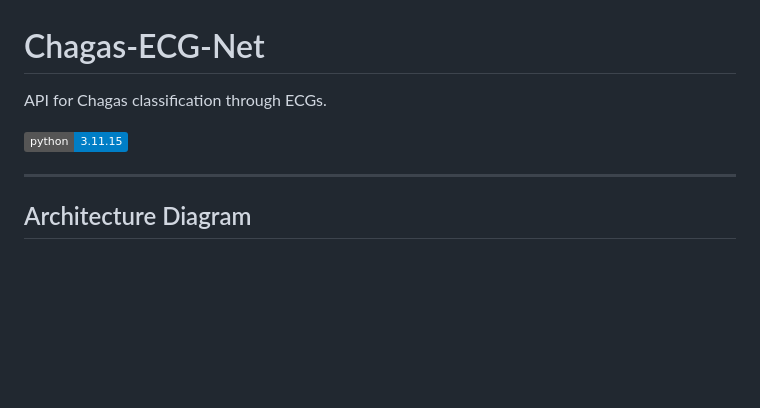
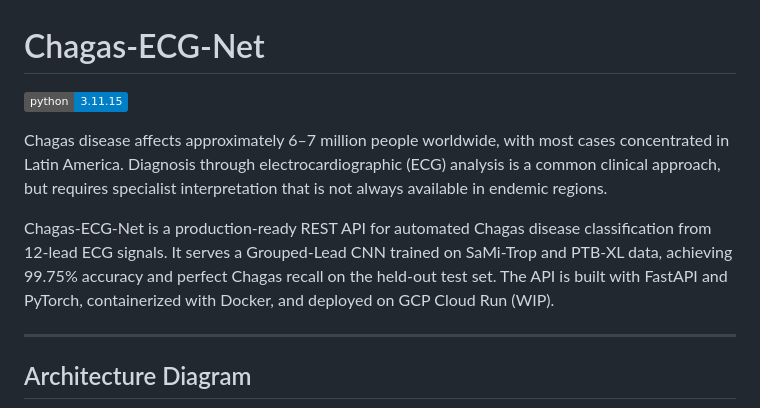
Before and after one commit to figredos/chagas-ecg-net, a Markdown page: README.md, the part around the change. GitHub-like rendering; badges without logos; blank space fills up the shorter version.

Commit message:
docs: Updating README.md

```diff
--- a/README.md
+++ b/README.md
@@ -1,8 +1,10 @@
 # Chagas-ECG-Net
 
-API for Chagas classification through ECGs.
+[![python3.11](https://img.shields.io/badge/python-3.11.15-blue?logo=python)](https://www.python.org/downloads/release/python-31115/)
 
-[![python3.11](https://img.shields.io/badge/python-3.11.15-blue?logo=python)](https://www.python.org/downloads/release/python-31115/)
+Chagas disease affects approximately 6–7 million people worldwide, with most cases concentrated in Latin America. Diagnosis through electrocardiographic (ECG) analysis is a common clinical approach, but requires specialist interpretation that is not always available in endemic regions.
+
+Chagas-ECG-Net is a production-ready REST API for automated Chagas disease classification from 12-lead ECG signals. It serves a Grouped-Lead CNN trained on SaMi-Trop and PTB-XL data, achieving 99.75% accuracy and perfect Chagas recall on the held-out test set. The API is built with FastAPI and PyTorch, containerized with Docker, and deployed on GCP Cloud Run (WIP).
 
 ---
 
```
